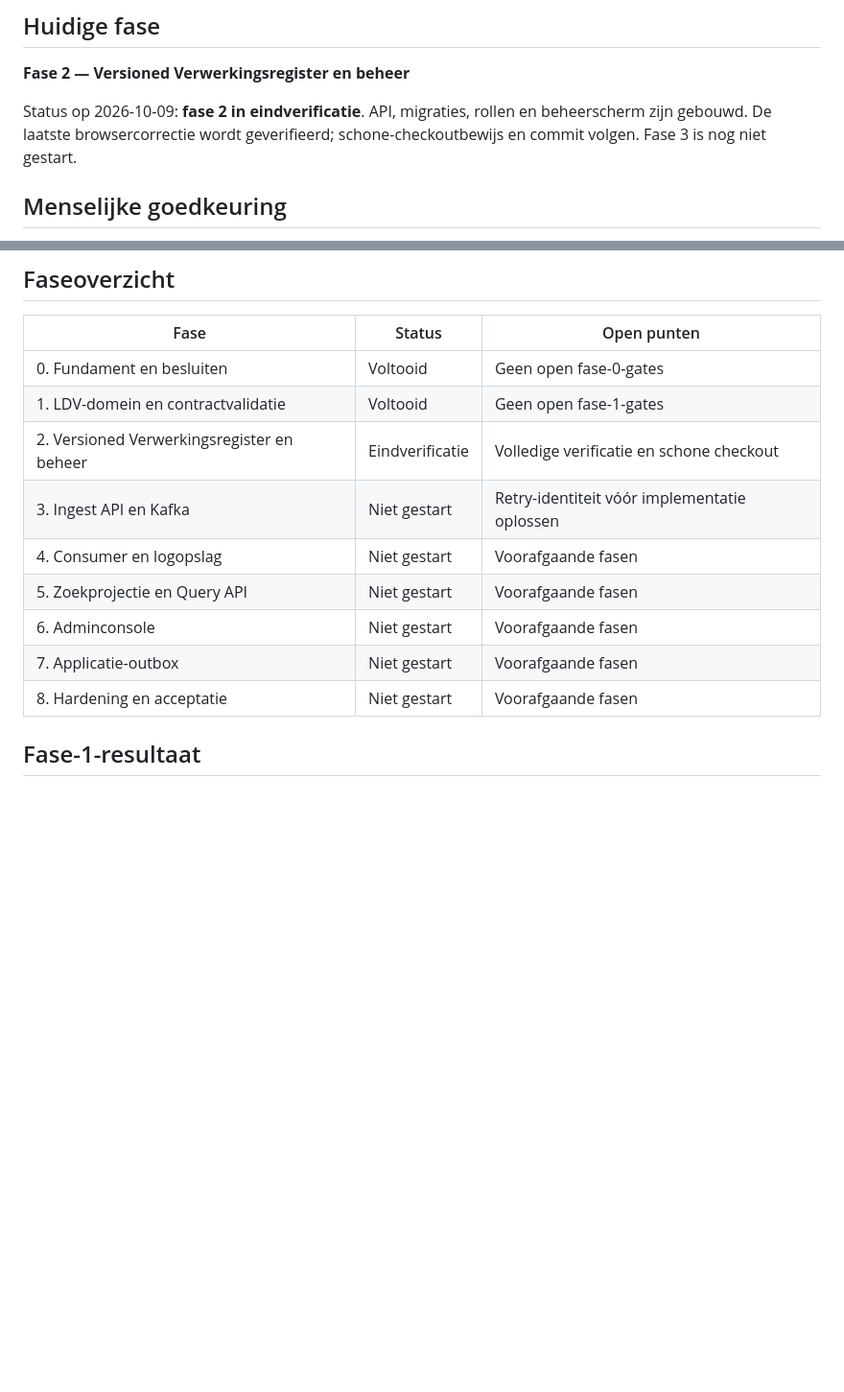
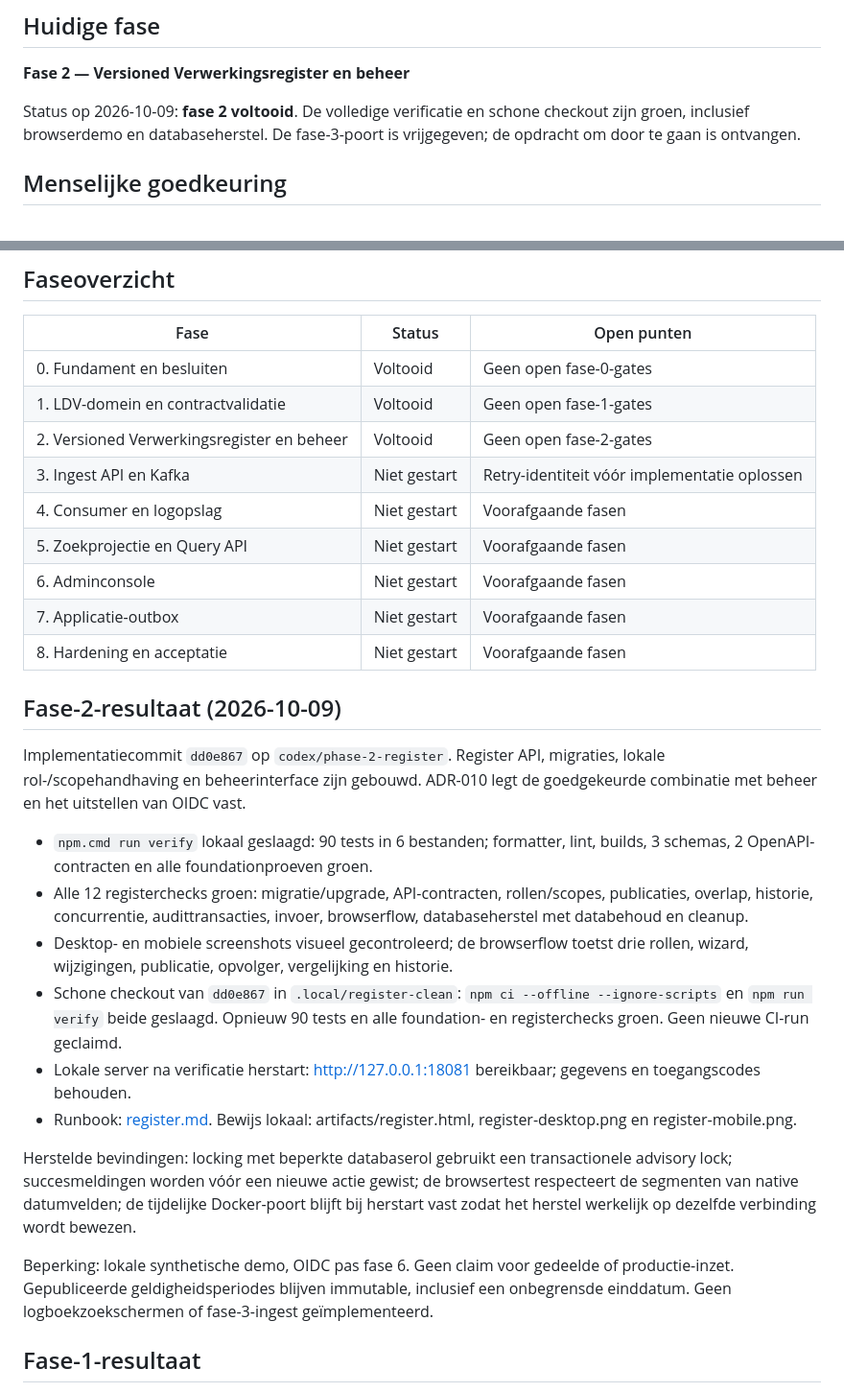
Before and after one commit to rvdkimmenade/pd-logdataverwerking, a Markdown page: docs/implementation/status.md, 2 parts joined by grey strips. Shown at 96% size. Rendered like a GitHub page; blank space fills up the shorter version.

Commit message:
Record completed phase 2 verification and clean checkout evidence

```diff
--- a/docs/implementation/status.md
+++ b/docs/implementation/status.md
@@ -4,9 +4,9 @@
 
 **Fase 2 — Versioned Verwerkingsregister en beheer**
 
-Status op 2026-10-09: **fase 2 in eindverificatie**. API, migraties, rollen en
-beheerscherm zijn gebouwd. De laatste browsercorrectie wordt geverifieerd;
-schone-checkoutbewijs en commit volgen. Fase 3 is nog niet gestart.
+Status op 2026-10-09: **fase 2 voltooid**. De volledige verificatie en schone
+checkout zijn groen, inclusief browserdemo en databaseherstel. De fase-3-poort
+is vrijgegeven; de opdracht om door te gaan is ontvangen.
 
 ## Menselijke goedkeuring
 
@@ -20,13 +20,43 @@ lokale demo-uitzondering. Er is geen goedkeuring voor een productie-uitrol afgel
 | --- | --- | --- |
 | 0. Fundament en besluiten | Voltooid | Geen open fase-0-gates |
 | 1. LDV-domein en contractvalidatie | Voltooid | Geen open fase-1-gates |
-| 2. Versioned Verwerkingsregister en beheer | Eindverificatie | Volledige verificatie en schone checkout |
+| 2. Versioned Verwerkingsregister en beheer | Voltooid | Geen open fase-2-gates |
 | 3. Ingest API en Kafka | Niet gestart | Retry-identiteit vóór implementatie oplossen |
 | 4. Consumer en logopslag | Niet gestart | Voorafgaande fasen |
 | 5. Zoekprojectie en Query API | Niet gestart | Voorafgaande fasen |
 | 6. Adminconsole | Niet gestart | Voorafgaande fasen |
 | 7. Applicatie-outbox | Niet gestart | Voorafgaande fasen |
 | 8. Hardening en acceptatie | Niet gestart | Voorafgaande fasen |
+
+## Fase-2-resultaat (2026-10-09)
+
+Implementatiecommit `dd0e867` op `codex/phase-2-register`. Register API, migraties,
+lokale rol-/scopehandhaving en beheerinterface zijn gebouwd. ADR-010 legt de
+goedgekeurde combinatie met beheer en het uitstellen van OIDC vast.
+
+- `npm.cmd run verify` lokaal geslaagd: 90 tests in 6 bestanden; formatter,
+  lint, builds, 3 schemas, 2 OpenAPI-contracten en alle foundationproeven groen.
+- Alle 12 registerchecks groen: migratie/upgrade, API-contracten, rollen/scopes,
+  publicaties, overlap, historie, concurrentie, audittransacties, invoer,
+  browserflow, databaseherstel met databehoud en cleanup.
+- Desktop- en mobiele screenshots visueel gecontroleerd; de browserflow toetst
+  drie rollen, wizard, wijzigingen, publicatie, opvolger, vergelijking en historie.
+- Schone checkout van `dd0e867` in `.local/register-clean`: `npm ci --offline
+  --ignore-scripts` en `npm run verify` beide geslaagd. Opnieuw 90 tests en alle
+  foundation- en registerchecks groen. Geen nieuwe CI-run geclaimd.
+- Lokale server na verificatie herstart: http://127.0.0.1:18081 bereikbaar;
+  gegevens en toegangscodes behouden.
+- Runbook: [register.md](../runbooks/register.md). Bewijs lokaal:
+  artifacts/register.html, register-desktop.png en register-mobile.png.
+
+Herstelde bevindingen: locking met beperkte databaserol gebruikt een transactionele
+advisory lock; succesmeldingen worden vóór een nieuwe actie gewist; de browsertest
+respecteert de segmenten van native datumvelden; de tijdelijke Docker-poort blijft
+bij herstart vast zodat het herstel werkelijk op dezelfde verbinding wordt bewezen.
+
+Beperking: lokale synthetische demo, OIDC pas fase 6. Geen claim voor gedeelde of
+productie-inzet. Gepubliceerde geldigheidsperiodes blijven immutable, inclusief
+een onbegrensde einddatum. Geen logboekzoekschermen of fase-3-ingest geïmplementeerd.
 
 ## Fase-1-resultaat
 
```
Also changed, not shown: .agent/plans/phase-02-register.md (+8 -1 lines).
